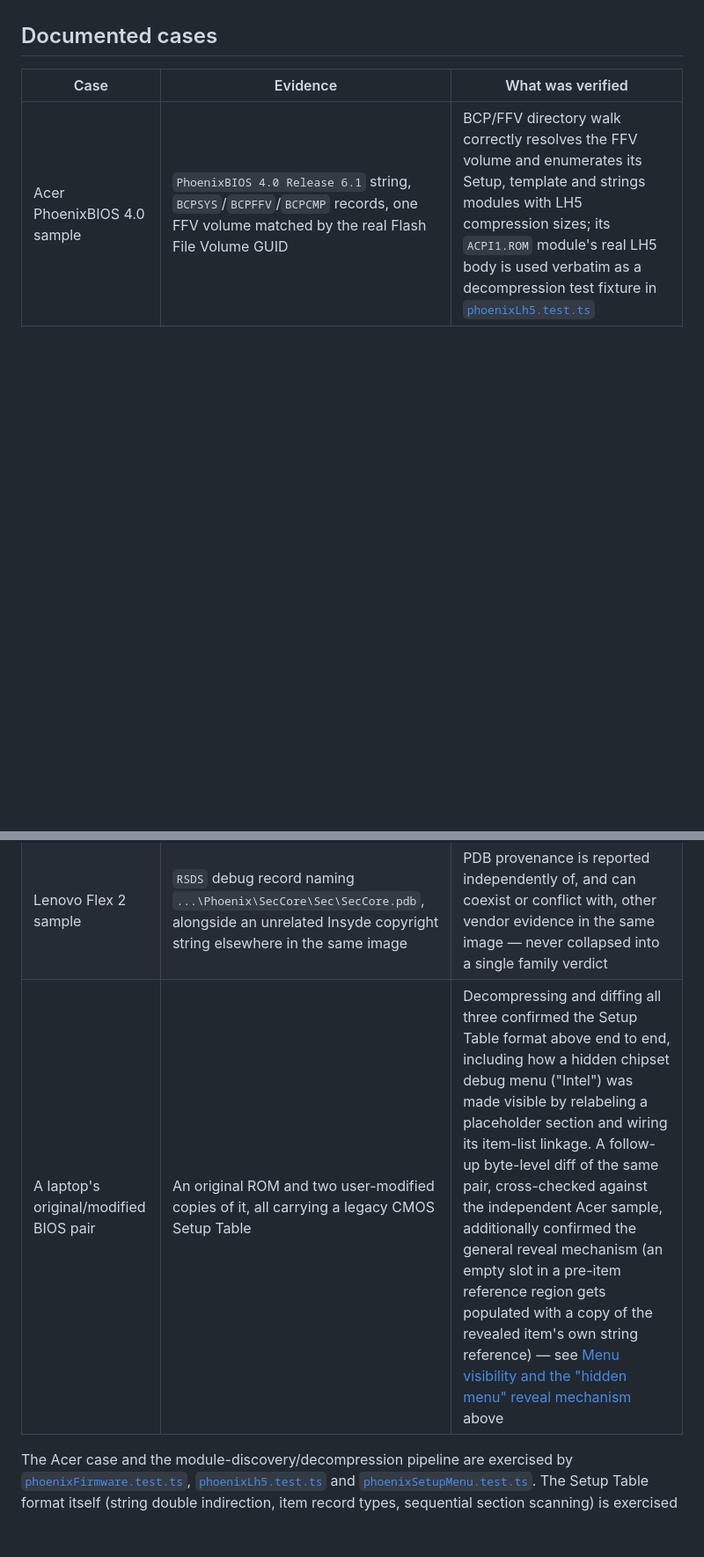
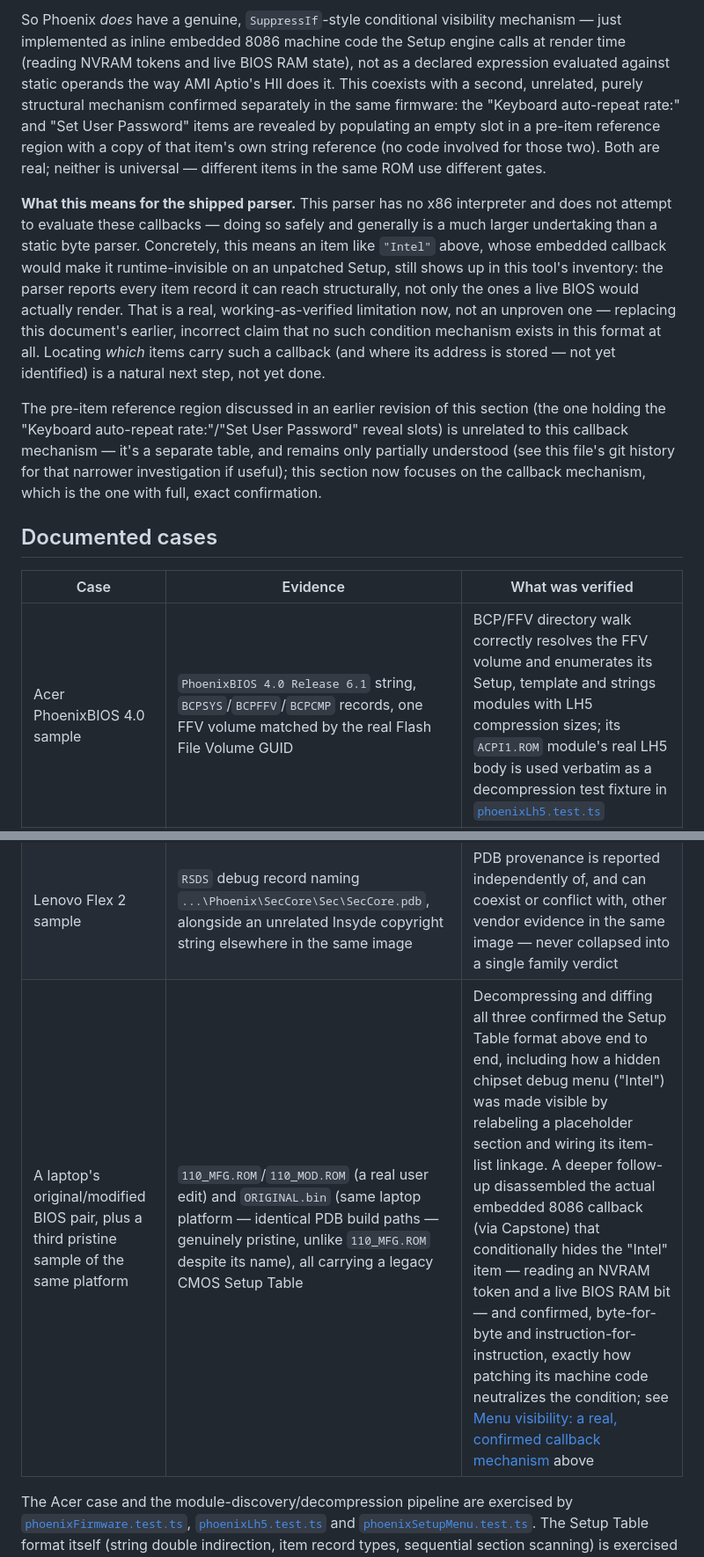
Before and after one commit to titonax/UEFI-Editor-CLAUDE, a Markdown page: docs/phoenix/README.md, 2 parts joined by grey strips. Shown at 88% size. Drawn GitHub-style; blank space fills up the shorter version.

```diff
--- a/docs/phoenix/README.md
+++ b/docs/phoenix/README.md
@@ -220,3 +243,33 @@ same reference region.
+So Phoenix *does* have a genuine, `SuppressIf`-style conditional visibility
+mechanism — just implemented as inline embedded 8086 machine code the Setup
+engine calls at render time (reading NVRAM tokens and live BIOS RAM state),
+not as a declared expression evaluated against static operands the way AMI
+Aptio's HII does it. This coexists with a second, unrelated, purely
+structural mechanism confirmed separately in the same firmware: the
+"Keyboard auto-repeat rate:" and "Set User Password" items are revealed by
+populating an empty slot in a pre-item reference region with a copy of that
+item's own string reference (no code involved for those two). Both are real;
+neither is universal — different items in the same ROM use different gates.
+
+**What this means for the shipped parser.** This parser has no x86
+interpreter and does not attempt to evaluate these callbacks — doing so
+safely and generally is a much larger undertaking than a static byte parser.
+Concretely, this means an item like `"Intel"` above, whose embedded callback
+would make it runtime-invisible on an unpatched Setup, still shows up in
+this tool's inventory: the parser reports every item record it can reach
+structurally, not only the ones a live BIOS would actually render. That is a
+real, working-as-verified limitation now, not an unproven one — replacing
+this document's earlier, incorrect claim that no such condition mechanism
+exists in this format at all. Locating *which* items carry such a callback
+(and where its address is stored — not yet identified) is a natural next
+step, not yet done.
+
+The pre-item reference region discussed in an earlier revision of this
+section (the one holding the "Keyboard auto-repeat rate:"/"Set User
+Password" reveal slots) is unrelated to this callback mechanism — it's a
+separate table, and remains only partially understood (see this file's git
+history for that narrower investigation if useful); this section now focuses
+on the callback mechanism, which is the one with full, exact confirmation.
 
 ## Documented cases
 
@@ -224,7 +277,7 @@ same reference region.
 | --- | --- | --- |
 | Acer PhoenixBIOS 4.0 sample | `PhoenixBIOS 4.0 Release 6.1` string, `BCPSYS`/`BCPFFV`/`BCPCMP` records, one FFV volume matched by the real Flash File Volume GUID | BCP/FFV directory walk correctly resolves the FFV volume and enumerates its Setup, template and strings modules with LH5 compression sizes; its `ACPI1.ROM` module's real LH5 body is used verbatim as a decompression test fixture in [`phoenixLh5.test.ts`](../../src/components/scripts/phoenixLh5.test.ts) |
 | Lenovo Flex 2 sample | `RSDS` debug record naming `...\Phoenix\SecCore\Sec\SecCore.pdb`, alongside an unrelated Insyde copyright string elsewhere in the same image | PDB provenance is reported independently of, and can coexist or conflict with, other vendor evidence in the same image — never collapsed into a single family verdict |
-| A laptop's original/modified BIOS pair | An original ROM and two user-modified copies of it, all carrying a legacy CMOS Setup Table | Decompressing and diffing all three confirmed the Setup Table format above end to end, including how a hidden chipset debug menu ("Intel") was made visible by relabeling a placeholder section and wiring its item-list linkage. A follow-up byte-level diff of the same pair, cross-checked against the independent Acer sample, additionally confirmed the general reveal mechanism (an empty slot in a pre-item reference region gets populated with a copy of the revealed item's own string reference) — see [Menu visibility and the "hidden menu" reveal mechanism](#menu-visibility-and-the-hidden-menu-reveal-mechanism) above |
+| A laptop's original/modified BIOS pair, plus a third pristine sample of the same platform | `110_MFG.ROM`/`110_MOD.ROM` (a real user edit) and `ORIGINAL.bin` (same laptop platform — identical PDB build paths — genuinely pristine, unlike `110_MFG.ROM` despite its name), all carrying a legacy CMOS Setup Table | Decompressing and diffing all three confirmed the Setup Table format above end to end, including how a hidden chipset debug menu ("Intel") was made visible by relabeling a placeholder section and wiring its item-list linkage. A deeper follow-up disassembled the actual embedded 8086 callback (via Capstone) that conditionally hides the "Intel" item — reading an NVRAM token and a live BIOS RAM bit — and confirmed, byte-for-byte and instruction-for-instruction, exactly how patching its machine code neutralizes the condition; see [Menu visibility: a real, confirmed callback mechanism](#menu-visibility-a-real-confirmed-callback-mechanism) above |
 
 The Acer case and the module-discovery/decompression pipeline are exercised
 by
```
Also changed, not shown: other parts of docs/phoenix/README.md (+79 -56 lines).
